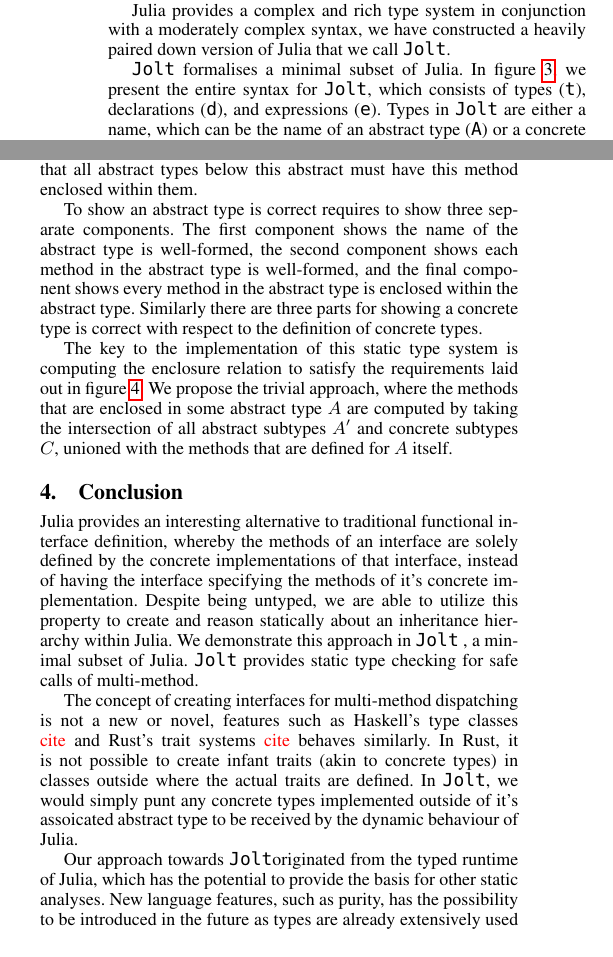
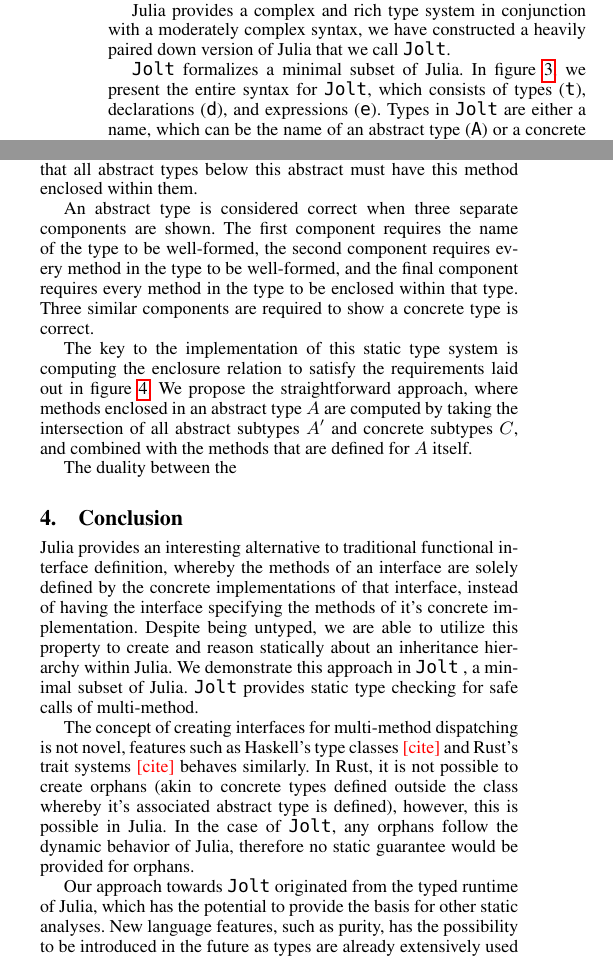
Before and after one commit to BenChung/JuliaFormalismNOOL2016, a LaTeX paper (main.tex): two parts of the columns of page 2 of 3, joined at a grey line, cut so that both start at the same text. Compiled offline with pdfLaTeX; a missing font is replaced by an installed copy or a similar font.

Commit message:
more texts

```diff
--- a/main.tex
+++ b/main.tex
@@ -198,7 +198,7 @@ e ::=~& x ~|~ \xt{new} ~ C() ~|~ m(e,~\ldots) \\
 \label{fm:syntax}
 \end{figure}
 
-\jolt\space formalises a minimal subset of Julia. In figure~\ref{fm:syntax}, we present the entire
+\jolt\space formalizes a minimal subset of Julia. In figure~\ref{fm:syntax}, we present the entire
 syntax for \jolt, which consists of types (\xt{t}), declarations (\xt{d}), and expressions (\xt{e}).
 Types in \jolt\space are either a name, which can be the name of an abstract type (\xt{A}) or a concrete type (\xt{C}),
 or the \any\space keyword, which denotes the top type. The declarations
@@ -239,17 +239,20 @@ The \textit{TAbsChild} rule describes the case when an enclosing method in an ab
 is not inside that abstract type, which means it's concrete types must have this method inside them
 and that all abstract types below this abstract must have this method enclosed within them.
 
-To show an abstract type is correct requires to show three separate components. The first component shows the name of the abstract type is well-formed,
-the second component shows each method in the abstract type is well-formed, and the final component shows every method in the abstract
-type is enclosed within the abstract type. Similarly there are three parts for showing a concrete type is correct with respect to the definition
-of concrete types.
+An abstract type is considered correct when three separate components are shown. The first component requires the name of the type to be well-formed,
+the second component requires every method in the type to be well-formed, and the final component requires every method in the type to be enclosed within that type.
+Three similar components are required to show a concrete type is correct.
 
 The key to the implementation of this static type system is computing the
 enclosure relation to satisfy the requirements laid out in figure~\ref{fm:methInc}.
-We propose the trivial approach, where the methods that are enclosed in some
+We propose the straightforward approach, where methods enclosed in an
 abstract type $A$ are computed by taking the intersection of all abstract subtypes
-$A'$ and concrete subtypes $C$, unioned with the methods that are defined for $A$
+$A'$ and concrete subtypes $C$, and combined with the methods that are defined for $A$
 itself.
+
+The duality between the
+
+
 
 \section{Conclusion}
 
@@ -261,13 +264,14 @@ untyped, we are able to utilize this property to create and reason statically ab
 hierarchy within Julia. We demonstrate this approach in \jolt\space, a minimal subset
 of Julia. \jolt\space provides static type checking for safe calls of multi-method.
 
-The concept of creating interfaces for multi-method dispatching is not a new or novel, features such
-as Haskell's type classes \textcolor{red}{cite} and Rust's trait systems \textcolor{red}{cite} behaves similarly.
-In Rust, it is not possible to create infant traits (akin to concrete types) in classes outside where
-the actual traits are defined. In \jolt, we would simply punt any concrete types implemented outside of it's
-assoicated abstract type to be received by the dynamic behaviour of Julia.
+The concept of creating interfaces for multi-method dispatching is not novel, features such
+as Haskell's type classes \textcolor{red}{[cite]} and Rust's trait systems \textcolor{red}{[cite]} behaves similarly.
+In Rust, it is not possible to create orphans (akin to concrete types defined outside the class
+whereby it's associated abstract type is defined), however, this is possible in Julia.
+In the case of \jolt, any orphans follow the dynamic behavior of Julia, therefore no static guarantee would
+be provided for orphans.
 
-Our approach towards \jolt originated from the typed runtime of Julia, which has the potential to
+Our approach towards \jolt\space originated from the typed runtime of Julia, which has the potential to
 provide the basis for other static analyses. New language features, such as purity, has the possibility
 to be introduced in the future as types are already extensively used within Julia code.
 
```
Also changed, not shown: main.tex (4 more changed lines).
